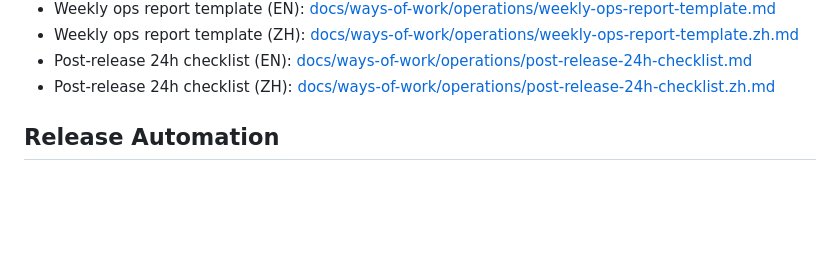
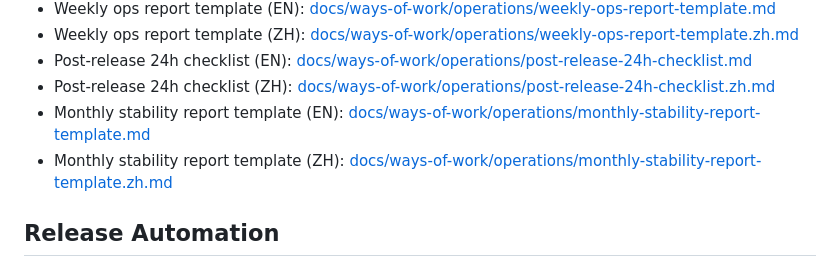
Before and after one commit to hhool/site-ai-event, a Markdown page: README.md, the part around the change. GitHub-like rendering; blank space fills up the shorter version.

Commit message:
docs: add monthly stability report templates in en and zh

```diff
--- a/README.md
+++ b/README.md
@@ -119,6 +119,8 @@ pnpm format:check
 - Weekly ops report template (ZH): [docs/ways-of-work/operations/weekly-ops-report-template.zh.md](docs/ways-of-work/operations/weekly-ops-report-template.zh.md)
 - Post-release 24h checklist (EN): [docs/ways-of-work/operations/post-release-24h-checklist.md](docs/ways-of-work/operations/post-release-24h-checklist.md)
 - Post-release 24h checklist (ZH): [docs/ways-of-work/operations/post-release-24h-checklist.zh.md](docs/ways-of-work/operations/post-release-24h-checklist.zh.md)
+- Monthly stability report template (EN): [docs/ways-of-work/operations/monthly-stability-report-template.md](docs/ways-of-work/operations/monthly-stability-report-template.md)
+- Monthly stability report template (ZH): [docs/ways-of-work/operations/monthly-stability-report-template.zh.md](docs/ways-of-work/operations/monthly-stability-report-template.zh.md)
 
 ## Release Automation
 
```
Also changed, not shown: 2 other files.
